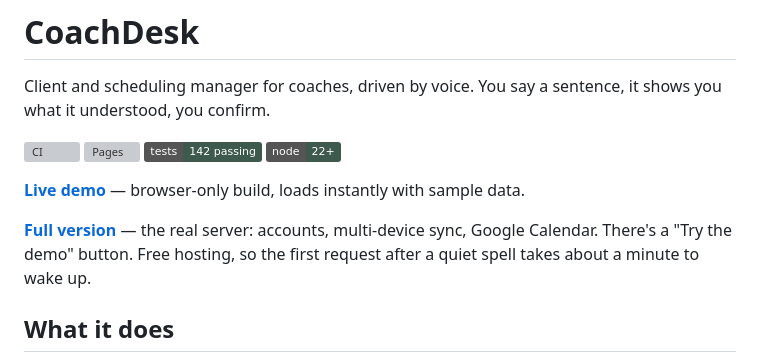
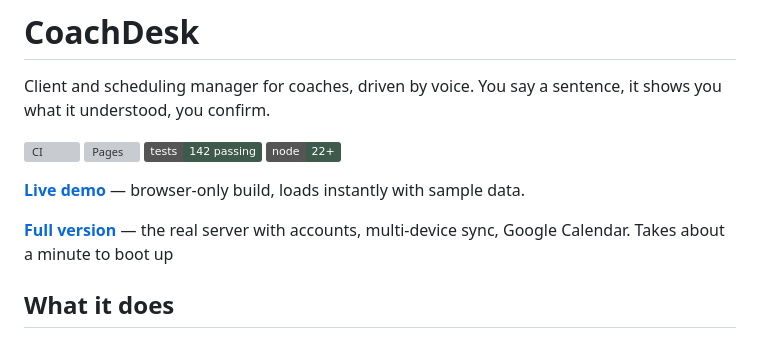
Before and after one commit to Vinuboi321/coachdesk, a Markdown page: README.md, the part around the change. Drawn GitHub-style; badges without logos; grey boxes are pictures that could not be loaded.

Commit message:
Update full version description in README
Clarified description of the full version and its features.

```diff
--- a/README.md
+++ b/README.md
@@ -9,7 +9,7 @@ Client and scheduling manager for coaches, driven by voice. You say a sentence,
 
 **[Live demo](https://vinuboi321.github.io/coachdesk/)** — browser-only build, loads instantly with sample data.
 
-**[Full version](https://coachdesk-7bdr.onrender.com)** — the real server: accounts, multi-device sync, Google Calendar. There's a "Try the demo" button. Free hosting, so the first request after a quiet spell takes about a minute to wake up.
+**[Full version](https://coachdesk-7bdr.onrender.com)** — the real server with accounts, multi-device sync, Google Calendar. Takes about a minute to boot up
 
 ## What it does
 
```
